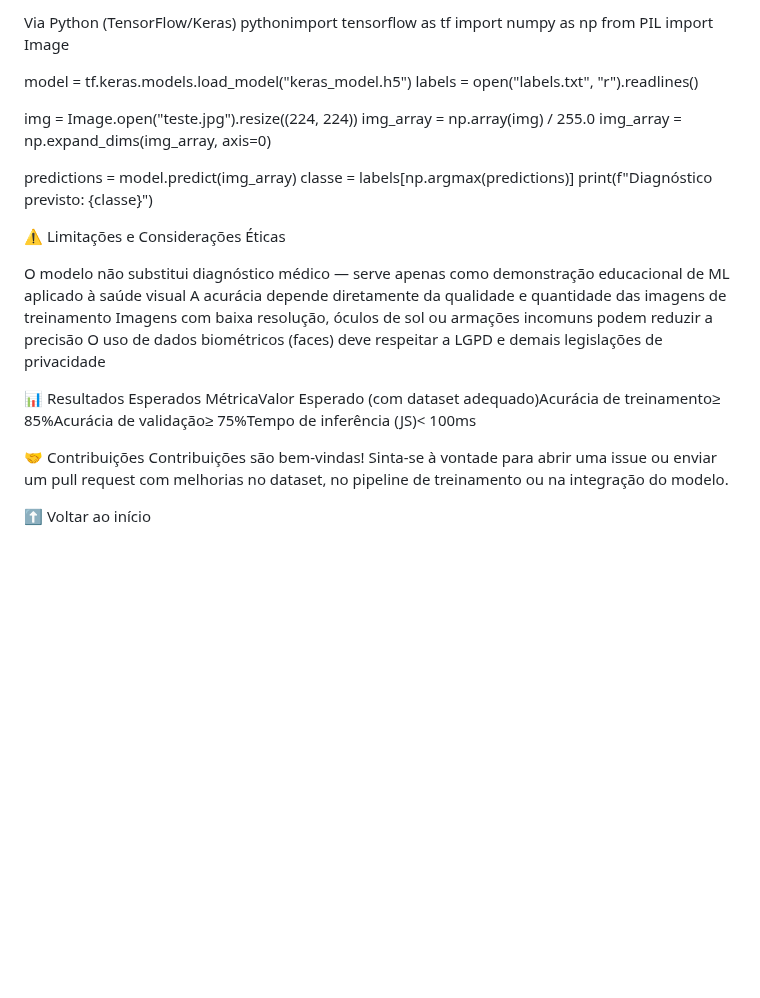
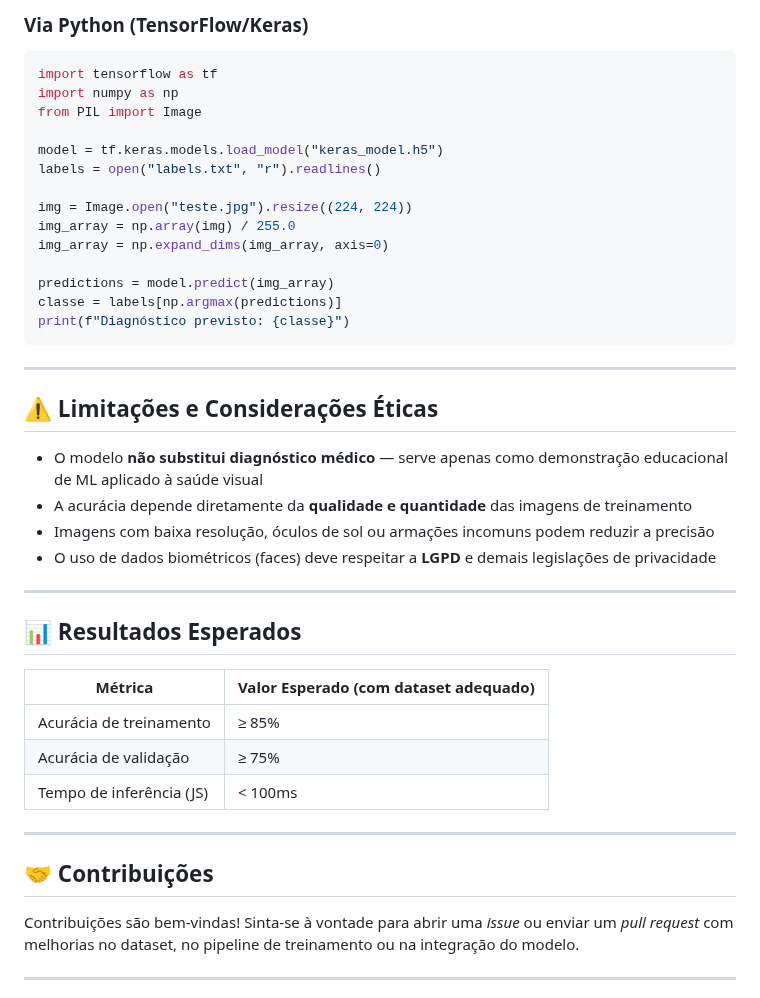
Before and after one commit to Caique-Bezerra0/Portifolio_Caique-Bezerra0, a Markdown page: Laboratório_de_Classificação_Visual/README.md, the part around one of its changes. Rendered like a GitHub page; blank space fills up the shorter version.

````diff
--- a/Laboratório_de_Classificação_Visual/README.md
+++ b/Laboratório_de_Classificação_Visual/README.md
@@ -56,8 +65,12 @@ html<script src="https://cdn.jsdelivr.net/npm/@tensorflow/tfjs"></script>
     console.log(prediction);
   }
 </script>
-Via Python (TensorFlow/Keras)
-pythonimport tensorflow as tf
+```
+
+### Via Python (TensorFlow/Keras)
+
+```python
+import tensorflow as tf
 import numpy as np
 from PIL import Image
 
@@ -71,19 +84,32 @@ img_array = np.expand_dims(img_array, axis=0)
 predictions = model.predict(img_array)
 classe = labels[np.argmax(predictions)]
 print(f"Diagnóstico previsto: {classe}")
+```
 
-⚠️ Limitações e Considerações Éticas
+---
 
-O modelo não substitui diagnóstico médico — serve apenas como demonstração educacional de ML aplicado à saúde visual
-A acurácia depende diretamente da qualidade e quantidade das imagens de treinamento
-Imagens com baixa resolução, óculos de sol ou armações incomuns podem reduzir a precisão
-O uso de dados biométricos (faces) deve respeitar a LGPD e demais legislações de privacidade
+## ⚠️ Limitações e Considerações Éticas
 
+- O modelo **não substitui diagnóstico médico** — serve apenas como demonstração educacional de ML aplicado à saúde visual
+- A acurácia depende diretamente da **qualidade e quantidade** das imagens de treinamento
+- Imagens com baixa resolução, óculos de sol ou armações incomuns podem reduzir a precisão
+- O uso de dados biométricos (faces) deve respeitar a **LGPD** e demais legislações de privacidade
 
-📊 Resultados Esperados
-MétricaValor Esperado (com dataset adequado)Acurácia de treinamento≥ 85%Acurácia de validação≥ 75%Tempo de inferência (JS)< 100ms
+---
 
-🤝 Contribuições
-Contribuições são bem-vindas! Sinta-se à vontade para abrir uma issue ou enviar um pull request com melhorias no dataset, no pipeline de treinamento ou na integração do modelo.
+## 📊 Resultados Esperados
 
-⬆ Voltar ao início
+| Métrica | Valor Esperado (com dataset adequado) |
+|---|---|
+| Acurácia de treinamento | ≥ 85% |
+| Acurácia de validação | ≥ 75% |
+| Tempo de inferência (JS) | < 100ms |
+
+---
+
+## 🤝 Contribuições
+
+Contribuições são bem-vindas! Sinta-se à vontade para abrir uma *issue* ou enviar um *pull request* com melhorias no dataset, no pipeline de treinamento ou na integração do modelo.
+
+---
+
````
Also changed, not shown: other parts of Laboratório_de_Classificação_Visual/README.md (+43 -33 lines).
